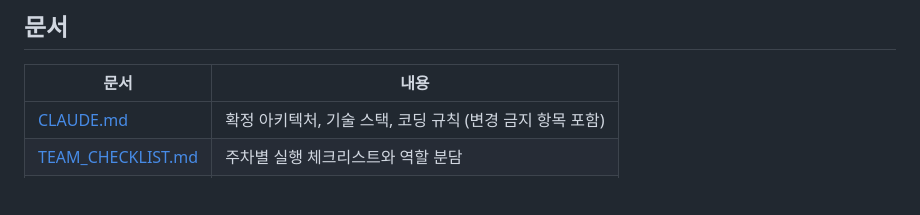
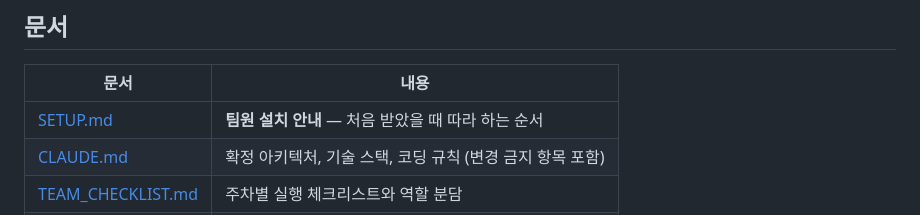
Before and after one commit to hellryang/simsreality-rag-bot, a Markdown page: README.md, the part around the change. Rendered like a GitHub page; blank space fills up the shorter version.

```diff
--- a/README.md
+++ b/README.md
@@ -139,6 +139,7 @@ pytest -q                                                 # 테스트 전체
 
 | 문서 | 내용 |
 |---|---|
+| [SETUP.md](./SETUP.md) | **팀원 설치 안내** — 처음 받았을 때 따라 하는 순서 |
 | [CLAUDE.md](./CLAUDE.md) | 확정 아키텍처, 기술 스택, 코딩 규칙 (변경 금지 항목 포함) |
 | [TEAM_CHECKLIST.md](./TEAM_CHECKLIST.md) | 주차별 실행 체크리스트와 역할 분담 |
 | [RUNBOOK.md](./RUNBOOK.md) | 터미널 명령어 순서, 결과 예시, 오류 대처법 |
```
Also changed, not shown: RUNBOOK.md (+1 -0 lines), SETUP.md (added, +204 -0 lines).
